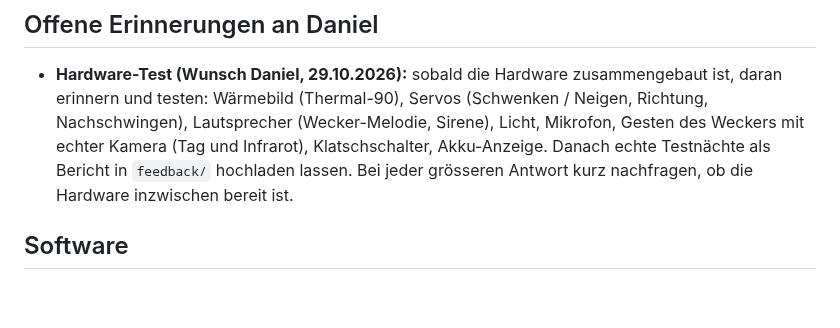
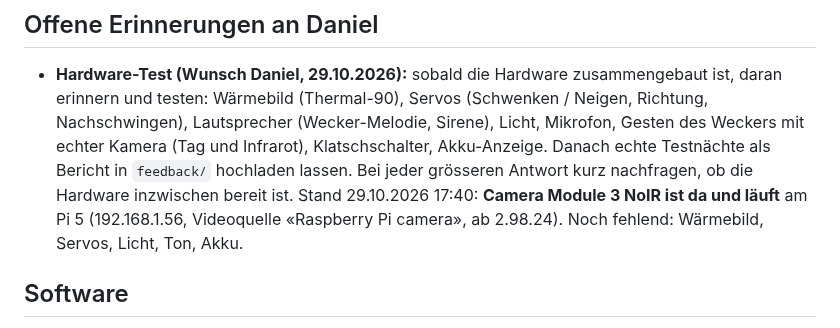
Before and after one commit to DonElektro/MotionWatch, a Markdown page: CLAUDE.md, the part around the change. GitHub-like rendering; blank space fills up the shorter version.

Commit message:
CLAUDE.md: Kamera ist da
Co-Authored-By: Claude Opus 5.5 <noreply@anthropic.com>
Claude-Session: https://claude.ai/code/session_019Hz7wKVUG5BNGrCZpdKc8z

```diff
--- a/CLAUDE.md
+++ b/CLAUDE.md
@@ -29,6 +29,8 @@ Ausführlicher Stand: `docs/Projekt_MotionWatch_Uebersicht.md`, Einrichtung: `do
   (Thermal-90), Servos (Schwenken / Neigen, Richtung, Nachschwingen), Lautsprecher (Wecker-Melodie, Sirene), Licht, Mikrofon,
   Gesten des Weckers mit echter Kamera (Tag und Infrarot), Klatschschalter, Akku-Anzeige. Danach echte Testnächte als Bericht
   in `feedback/` hochladen lassen. Bei jeder grösseren Antwort kurz nachfragen, ob die Hardware inzwischen bereit ist.
+  Stand 29.10.2026 17:40: **Camera Module 3 NoIR ist da und läuft** am Pi 5 (192.168.1.56, Videoquelle «Raspberry Pi camera»,
+  ab 2.98.24). Noch fehlend: Wärmebild, Servos, Licht, Ton, Akku.
 
 ## Software
 
```
